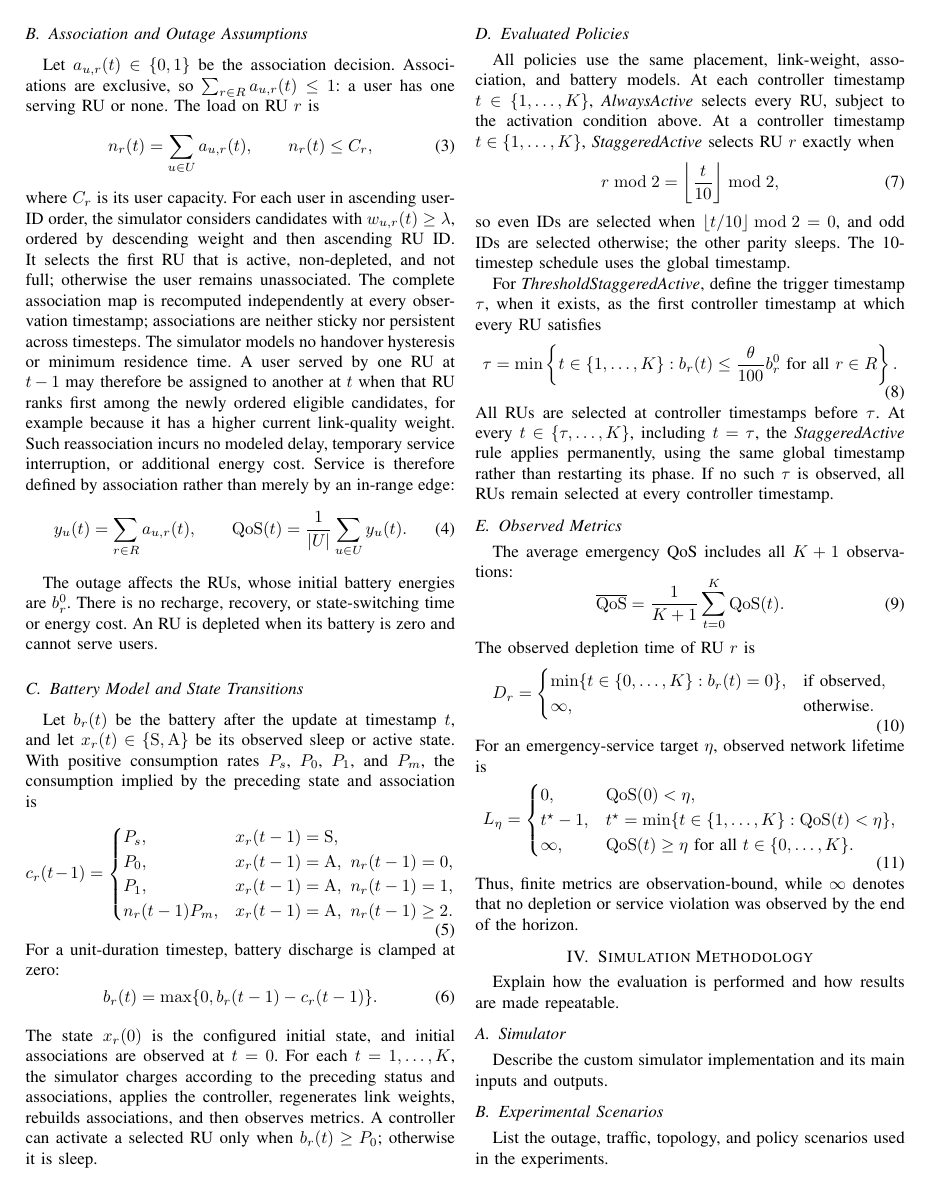
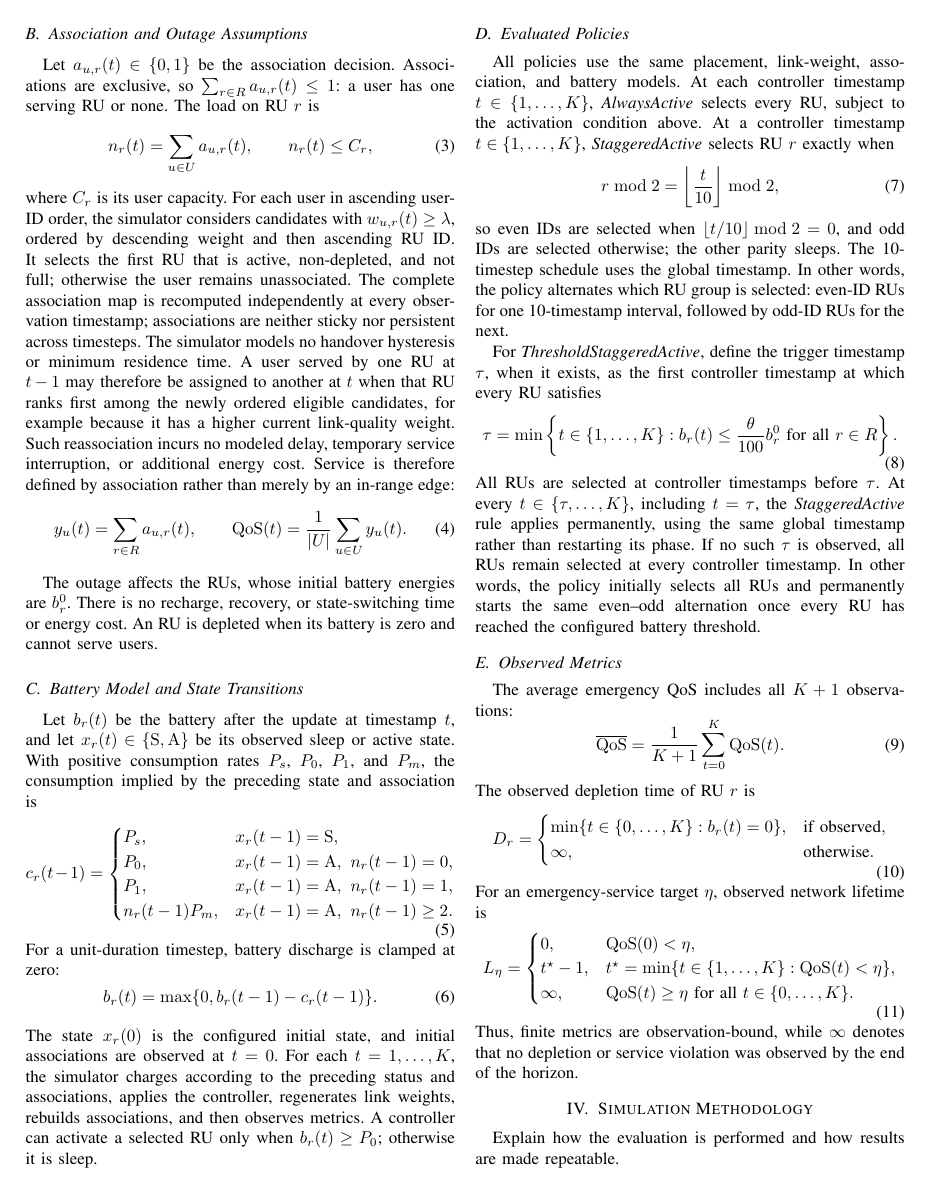
Before and after one commit to Noisyboy-9/oran-power-outage-study, a LaTeX paper (main.tex, which reads sections/03_system_model_policies.tex): page 2 of 3. Compiled offline with pdfLaTeX; a missing font is replaced by an installed copy or a similar font; a LaTeX package or settings file that is missing is left out.

Commit message:
Clarify RU group alternation policies

```diff
--- a/sections/03_system_model_policies.tex
+++ b/sections/03_system_model_policies.tex
@@ -108,6 +108,8 @@ above.  At a controller timestamp \(t\in\{1,\ldots,K\}\),
 so even IDs are selected when \(\lfloor t/10\rfloor\bmod2=0\), and odd IDs
 are selected otherwise; the other parity sleeps.  The 10-timestep schedule
 uses the global timestamp.
+In other words, the policy alternates which RU group is selected: even-ID RUs
+for one 10-timestamp interval, followed by odd-ID RUs for the next.
 
 For \emph{ThresholdStaggeredActive}, define the trigger timestamp
 \(\tau\), when it exists, as the first controller timestamp at which every RU
@@ -121,6 +123,9 @@ All RUs are selected at controller timestamps before \(\tau\).  At every
 \emph{StaggeredActive} rule applies permanently, using the same global
 timestamp rather than restarting its phase.  If no such \(\tau\) is observed,
 all RUs remain selected at every controller timestamp.
+In other words, the policy initially selects all RUs and permanently starts
+the same even--odd alternation once every RU has reached the configured battery
+threshold.
 
 \subsection{Observed Metrics}
 
```
